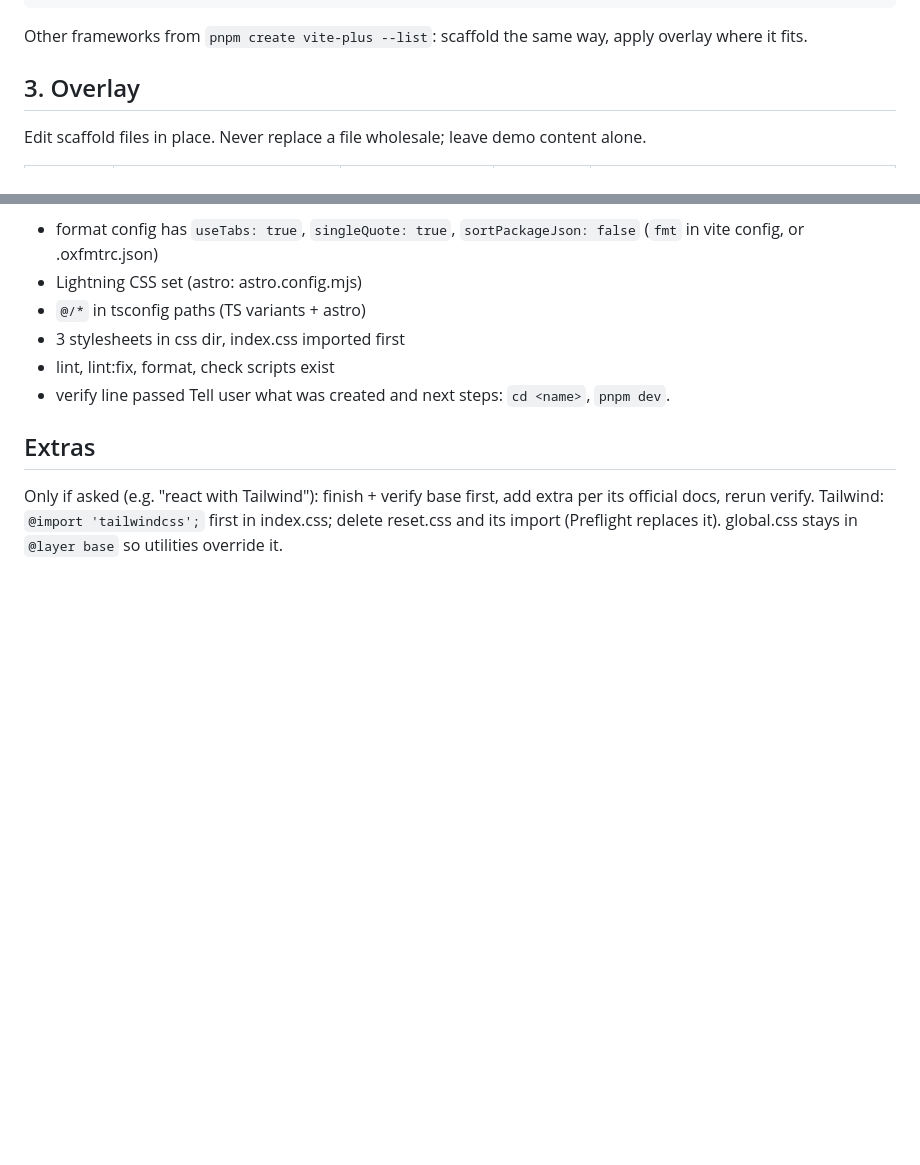
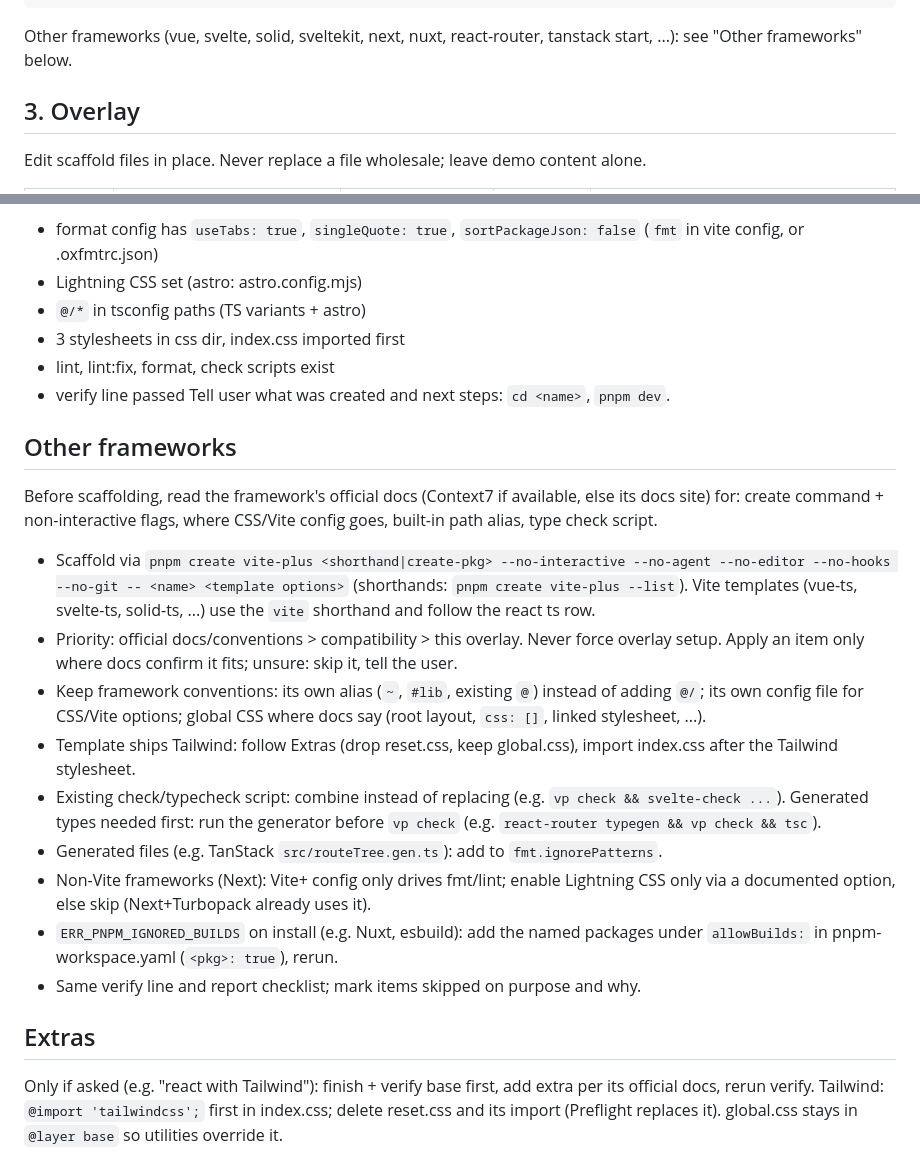
Before and after one commit to judenns/starter-templates, a Markdown page: SKILL.md, 2 parts joined by grey strips. Drawn GitHub-style; blank space fills up the shorter version.

Commit message:
feat: add docs-first guidance for other frameworks

````diff
--- a/SKILL.md
+++ b/SKILL.md
@@ -30,7 +30,7 @@ pnpm create vite-plus create-astro --no-interactive --no-agent --no-editor --no-
 # vanilla js
 pnpm create vite <name> --template vanilla --no-interactive --no-immediate
 ```
-Other frameworks from `pnpm create vite-plus --list`: scaffold the same way, apply overlay where it fits.
+Other frameworks (vue, svelte, solid, sveltekit, next, nuxt, react-router, tanstack start, ...): see "Other frameworks" below.
 
 ## 3. Overlay
 Edit scaffold files in place. Never replace a file wholesale; leave demo content alone.
@@ -94,6 +94,18 @@ Confirm first:
 - verify line passed
 Tell user what was created and next steps: `cd <name>`, `pnpm dev`.
 
+## Other frameworks
+Before scaffolding, read the framework's official docs (Context7 if available, else its docs site) for: create command + non-interactive flags, where CSS/Vite config goes, built-in path alias, type check script.
+- Scaffold via `pnpm create vite-plus <shorthand|create-pkg> --no-interactive --no-agent --no-editor --no-hooks --no-git -- <name> <template options>` (shorthands: `pnpm create vite-plus --list`). Vite templates (vue-ts, svelte-ts, solid-ts, ...) use the `vite` shorthand and follow the react ts row.
+- Priority: official docs/conventions > compatibility > this overlay. Never force overlay setup. Apply an item only where docs confirm it fits; unsure: skip it, tell the user.
+- Keep framework conventions: its own alias (`~`, `#lib`, existing `@`) instead of adding `@/`; its own config file for CSS/Vite options; global CSS where docs say (root layout, `css: []`, linked stylesheet, ...).
+- Template ships Tailwind: follow Extras (drop reset.css, keep global.css), import index.css after the Tailwind stylesheet.
+- Existing check/typecheck script: combine instead of replacing (e.g. `vp check && svelte-check ...`). Generated types needed first: run the generator before `vp check` (e.g. `react-router typegen && vp check && tsc`).
+- Generated files (e.g. TanStack `src/routeTree.gen.ts`): add to `fmt.ignorePatterns`.
+- Non-Vite frameworks (Next): Vite+ config only drives fmt/lint; enable Lightning CSS only via a documented option, else skip (Next+Turbopack already uses it).
+- `ERR_PNPM_IGNORED_BUILDS` on install (e.g. Nuxt, esbuild): add the named packages under `allowBuilds:` in pnpm-workspace.yaml (`<pkg>: true`), rerun.
+- Same verify line and report checklist; mark items skipped on purpose and why.
+
 ## Extras
 Only if asked (e.g. "react with Tailwind"): finish + verify base first, add extra per its official docs, rerun verify.
 Tailwind: `@import 'tailwindcss';` first in index.css; delete reset.css and its import (Preflight replaces it). global.css stays in `@layer base` so utilities override it.
````
